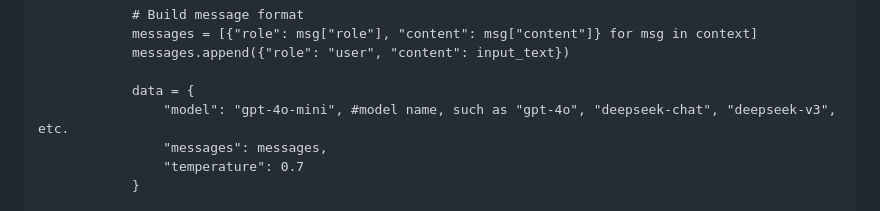
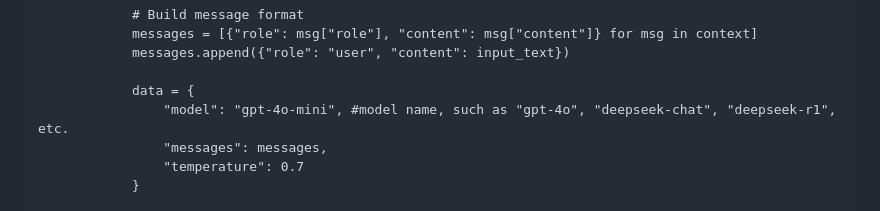
Before and after one commit to ZigengHuang/Dolphin, a Markdown page: README.md, the part around the change. Drawn GitHub-style.

```diff
--- a/README.md
+++ b/README.md
@@ -137,7 +137,7 @@ def call_chatanywhere(self, input_text, context=[]):
             messages.append({"role": "user", "content": input_text})
 
             data = {
-                "model": "gpt-4o-mini", #model name, such as "gpt-4o", "deepseek-chat", "deepseek-v3", etc.
+                "model": "gpt-4o-mini", #model name, such as "gpt-4o", "deepseek-chat", "deepseek-r1", etc.
                 "messages": messages,
                 "temperature": 0.7
             }
```
